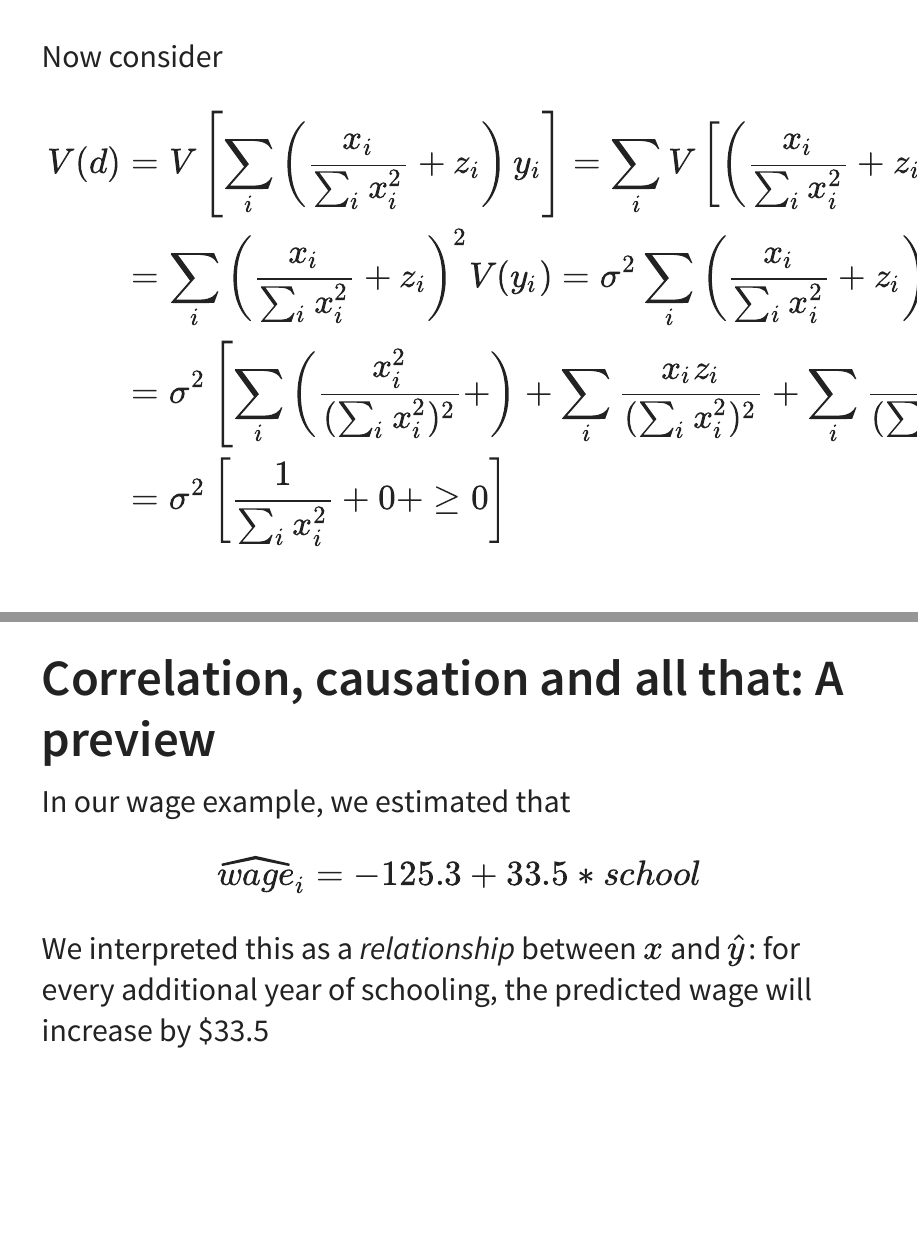
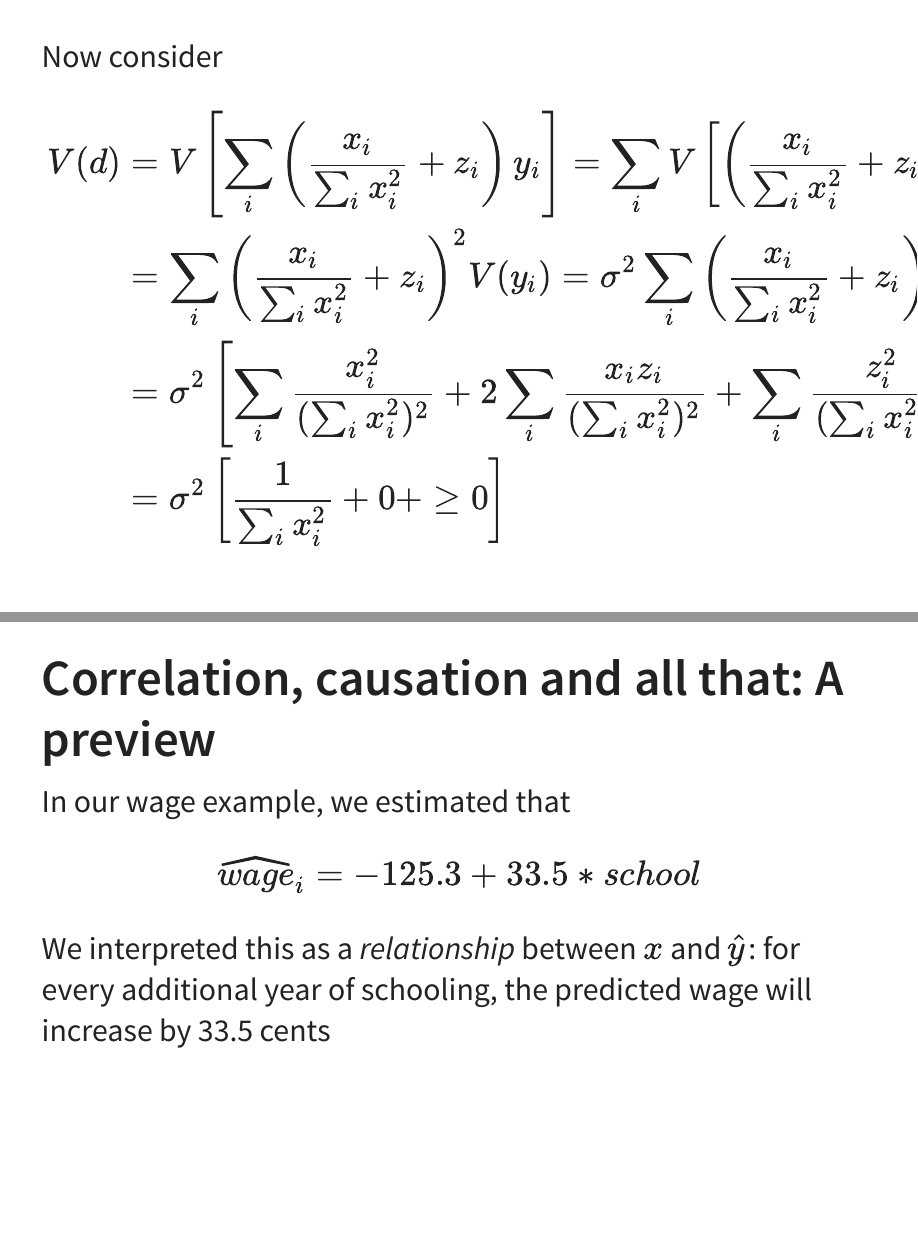
Before and after one commit to jrgcmu/econ402, a Quarto document (CourseFiles/Regression2.qmd): pages 30 and 33 of 40 before the commit and pages 27 and 29 of 36 after it, joined at a grey line. The pictures show the output file CourseFiles/Regression2.html that the author committed with the source, opened offline.

Commit message:
Add files via upload

```diff
--- a/CourseFiles/Regression2.qmd
+++ b/CourseFiles/Regression2.qmd
@@ -301,9 +301,9 @@
 V(d) &= V\left[ \sum_i \left( \frac{x_i}{\sum_i x_i^2} + z_i \right) y_i \right] = \sum_i V\left[\left( \frac{x_i}{\sum_i x_i^2} + z_i \right) y_i \right] \\
 &= \sum_i \left( \frac{x_i}{\sum_i x_i^2} + z_i \right)^2 V(y_i)
   = \sigma^2 \sum_i \left( \frac{x_i}{\sum_i x_i^2} + z_i \right)^2 \\
-&= \sigma^2 \left[\sum_i \left( \frac{x_i^2}{(\sum_i x_i^2)^2}
-  + \right) + \sum_i \frac{x_i z_i}{(\sum_i x_i^2)^2}
-  +\sum_i \frac{z_i^2}{(\sum_i x_i^2)^2}\right] \\
+&= \sigma^2 \left[\sum_i \frac{x_i^2}{(\sum_i x_i^2)^2}
+  + 2 \sum_i \frac{x_i z_i}{(\sum_i x_i^2)^2}
+  + \sum_i \frac{z_i^2}{(\sum_i x_i^2)^2}\right] \\
 &= \sigma^2 \left[ \frac{1}{\sum_i x_i^2} + 0 + \ge 0 \right]
 \end{aligned}
 $$
@@ -324,7 +324,7 @@
 
 $$\widehat{wage}_i = -125.3 + 33.5 * school$$
 
-We interpreted this as a *relationship* between $x$ and $\widehat y$: for every additional year of schooling, the predicted  wage will increase by \$33.5
+We interpreted this as a *relationship* between $x$ and $\widehat y$: for every additional year of schooling, the predicted  wage will increase by 33.5 cents
 
 ------------------------------------------------------------------------
 
```
Also changed, not shown: CourseFiles/Regression2.html.
